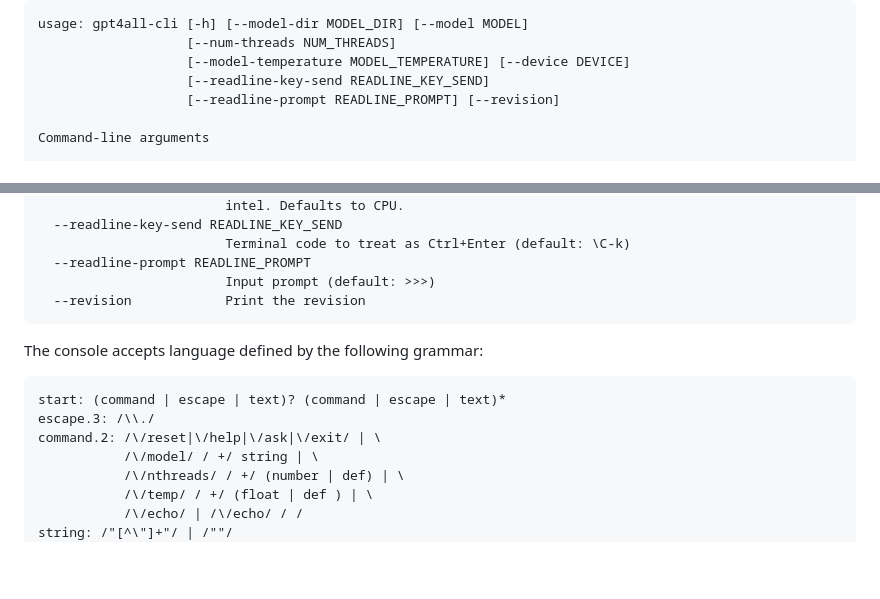
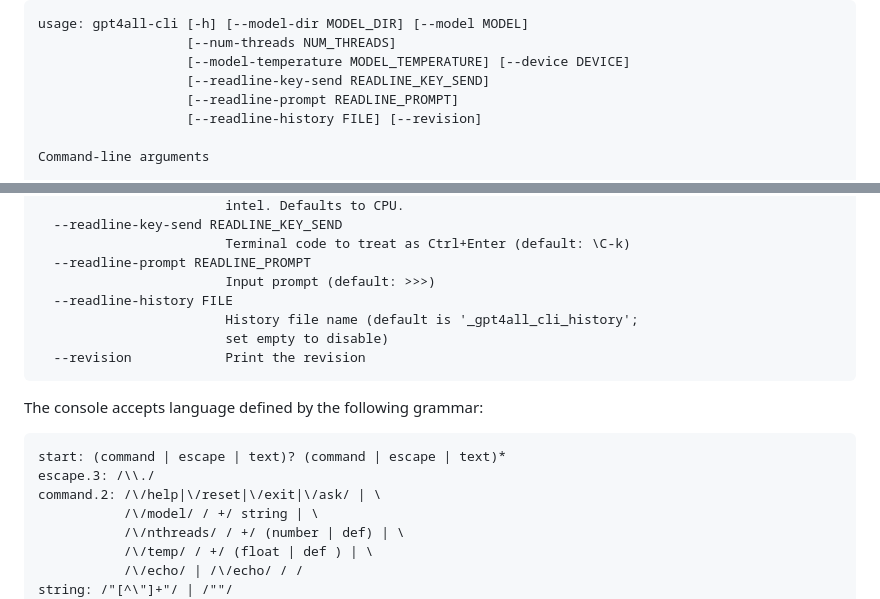
Before and after one commit to sergei-mironov/aicli, a Markdown page: README.md, 2 parts joined by grey strips. Drawn GitHub-style; blank space fills up the shorter version.

````diff
--- a/README.md
+++ b/README.md
@@ -50,7 +50,8 @@ usage: gpt4all-cli [-h] [--model-dir MODEL_DIR] [--model MODEL]
                    [--num-threads NUM_THREADS]
                    [--model-temperature MODEL_TEMPERATURE] [--device DEVICE]
                    [--readline-key-send READLINE_KEY_SEND]
-                   [--readline-prompt READLINE_PROMPT] [--revision]
+                   [--readline-prompt READLINE_PROMPT]
+                   [--readline-history FILE] [--revision]
 
 Command-line arguments
 
@@ -71,6 +72,9 @@ options:
                         Terminal code to treat as Ctrl+Enter (default: \C-k)
   --readline-prompt READLINE_PROMPT
                         Input prompt (default: >>>)
+  --readline-history FILE
+                        History file name (default is '_gpt4all_cli_history';
+                        set empty to disable)
   --revision            Print the revision
 ```
 
@@ -87,7 +91,7 @@ print(dedent(GRAMMAR).strip())
 ``` result
 start: (command | escape | text)? (command | escape | text)*
 escape.3: /\\./
-command.2: /\/reset|\/help|\/ask|\/exit/ | \
+command.2: /\/help|\/reset|\/exit|\/ask/ | \
            /\/model/ / +/ string | \
            /\/nthreads/ / +/ (number | def) | \
            /\/temp/ / +/ (float | def ) | \
````
